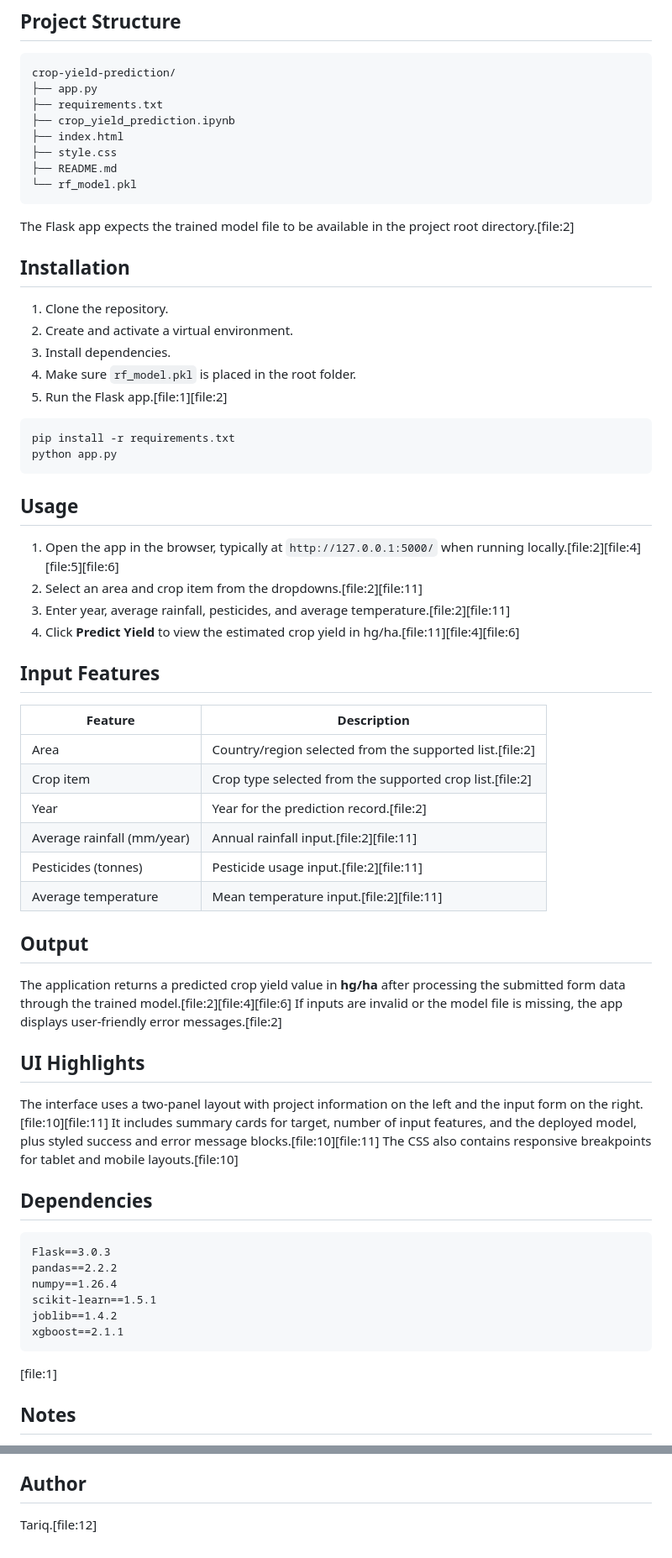
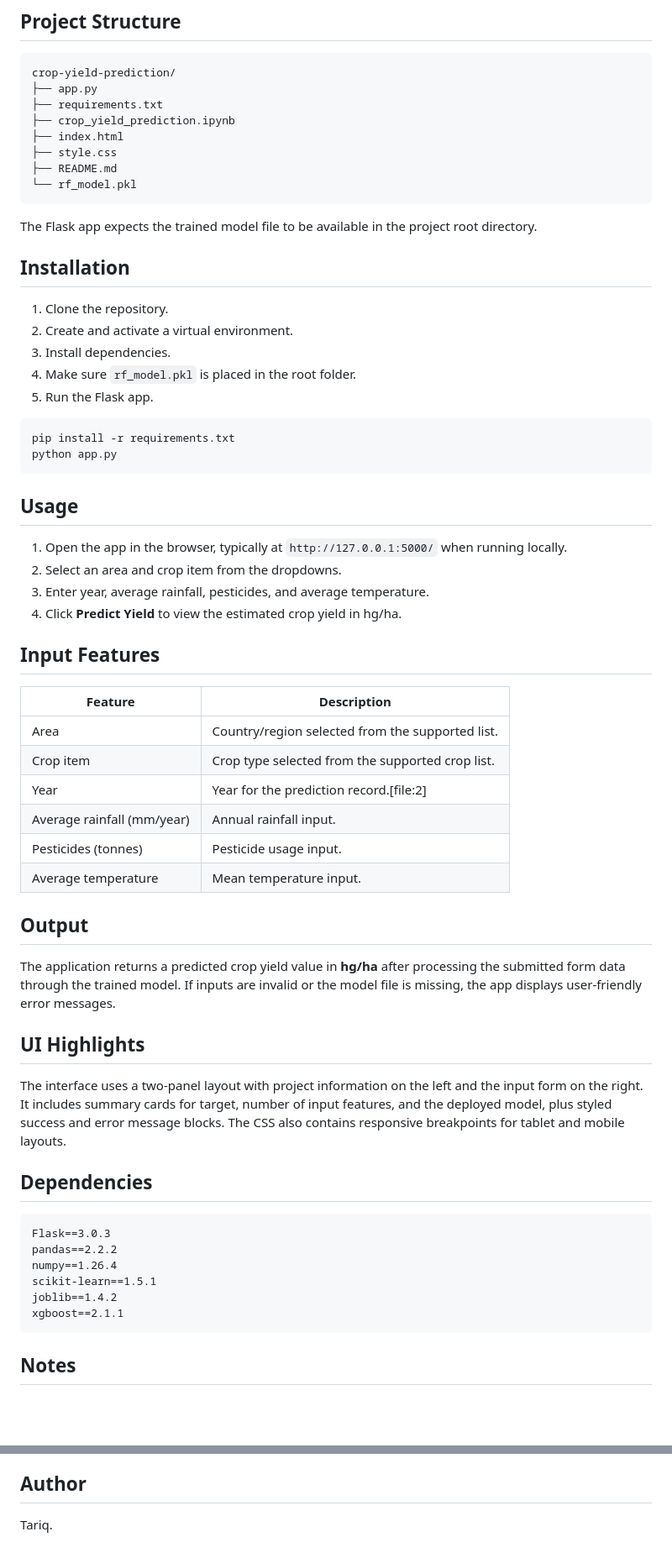
Before and after one commit to Tariq-99/Project-on-ML-Crop-Yield-Prediction-using-ML-, a Markdown page: README.md, 2 parts joined by grey strips. Shown at 84% size. Rendered like a GitHub page; blank space fills up the shorter version.

````diff
--- a/README.md
+++ b/README.md
@@ -75,7 +74,7 @@ crop-yield-prediction/
 └── rf_model.pkl
 ```
 
-The Flask app expects the trained model file to be available in the project root directory.[file:2]
+The Flask app expects the trained model file to be available in the project root directory.
 
 ## Installation
 
@@ -83,7 +82,7 @@ The Flask app expects the trained model file to be available in the project root
 2. Create and activate a virtual environment.
 3. Install dependencies.
 4. Make sure `rf_model.pkl` is placed in the root folder.
-5. Run the Flask app.[file:1][file:2]
+5. Run the Flask app.
 
 ```bash
 pip install -r requirements.txt
@@ -92,32 +91,32 @@ python app.py
 
 ## Usage
 
-1. Open the app in the browser, typically at `http://127.0.0.1:5000/` when running locally.[file:2][file:4][file:5][file:6]
-2. Select an area and crop item from the dropdowns.[file:2][file:11]
-3. Enter year, average rainfall, pesticides, and average temperature.[file:2][file:11]
-4. Click **Predict Yield** to view the estimated crop yield in hg/ha.[file:11][file:4][file:6]
+1. Open the app in the browser, typically at `http://127.0.0.1:5000/` when running locally.
+2. Select an area and crop item from the dropdowns.
+3. Enter year, average rainfall, pesticides, and average temperature.
+4. Click **Predict Yield** to view the estimated crop yield in hg/ha.
 
 ## Input Features
 
 | Feature | Description |
 |---|---|
-| Area | Country/region selected from the supported list.[file:2] |
-| Crop item | Crop type selected from the supported crop list.[file:2] |
+| Area | Country/region selected from the supported list.|
+| Crop item | Crop type selected from the supported crop list.|
 | Year | Year for the prediction record.[file:2] |
-| Average rainfall (mm/year) | Annual rainfall input.[file:2][file:11] |
-| Pesticides (tonnes) | Pesticide usage input.[file:2][file:11] |
-| Average temperature | Mean temperature input.[file:2][file:11] |
+| Average rainfall (mm/year) | Annual rainfall input.|
+| Pesticides (tonnes) | Pesticide usage input.|
+| Average temperature | Mean temperature input.|
 
 ## Output
 
-The application returns a predicted crop yield value in **hg/ha** after processing the submitted form data through the trained model.[file:2][file:4][file:6]
-If inputs are invalid or the model file is missing, the app displays user-friendly error messages.[file:2]
+The application returns a predicted crop yield value in **hg/ha** after processing the submitted form data through the trained model.
+If inputs are invalid or the model file is missing, the app displays user-friendly error messages.
 
 ## UI Highlights
 
-The interface uses a two-panel layout with project information on the left and the input form on the right.[file:10][file:11]
-It includes summary cards for target, number of input features, and the deployed model, plus styled success and error message blocks.[file:10][file:11]
-The CSS also contains responsive breakpoints for tablet and mobile layouts.[file:10]
+The interface uses a two-panel layout with project information on the left and the input form on the right.
+It includes summary cards for target, number of input features, and the deployed model, plus styled success and error message blocks.
+The CSS also contains responsive breakpoints for tablet and mobile layouts.
 
 ## Dependencies
 
@@ -129,7 +128,6 @@ scikit-learn==1.5.1
 joblib==1.4.2
 xgboost==2.1.1
 ```
-[file:1]
 
 ## Notes
 
@@ -139,4 +137,4 @@ xgboost==2.1.1
 
 ## Author
 
-Tariq.[file:12]
+Tariq.
````
Also changed, not shown: other parts of README.md (+24 -25 lines).
